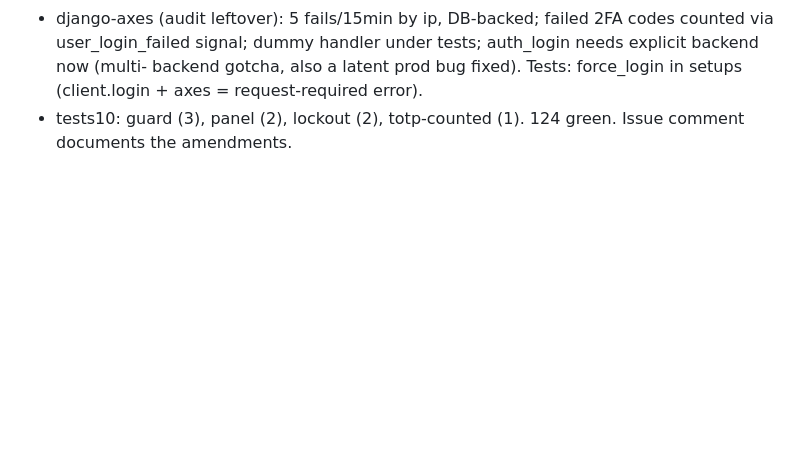
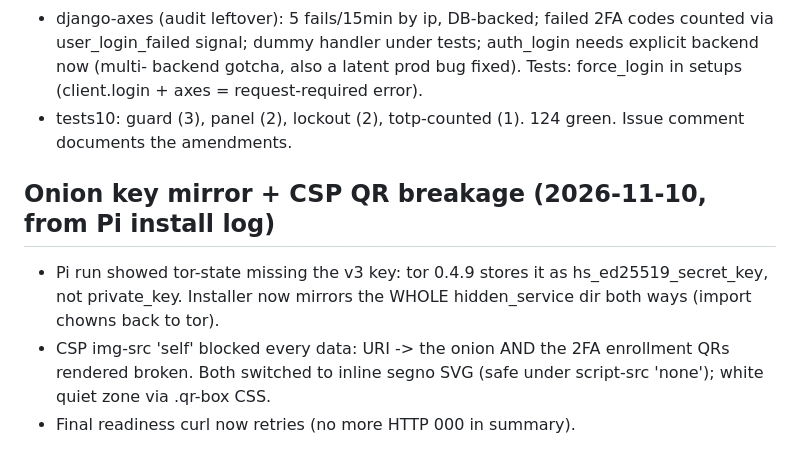
Before and after one commit to hasenbalg/halsa, a Markdown page: WORKLOG.md, the part around the change. Rendered like a GitHub page; blank space fills up the shorter version.

Commit message:
worklog: pi install findings

```diff
--- a/WORKLOG.md
+++ b/WORKLOG.md
@@ -300,3 +300,12 @@ the field; old backups restore with blank context. Migration 0003.
   in setups (client.login + axes = request-required error).
 - tests10: guard (3), panel (2), lockout (2), totp-counted (1). 124
   green. Issue comment documents the amendments.
+
+## Onion key mirror + CSP QR breakage (2026-11-10, from Pi install log)
+- Pi run showed tor-state missing the v3 key: tor 0.4.9 stores it as
+  hs_ed25519_secret_key, not private_key. Installer now mirrors the
+  WHOLE hidden_service dir both ways (import chowns back to tor).
+- CSP img-src 'self' blocked every data: URI -> the onion AND the 2FA
+  enrollment QRs rendered broken. Both switched to inline segno SVG
+  (safe under script-src 'none'); white quiet zone via .qr-box CSS.
+- Final readiness curl now retries (no more HTTP 000 in summary).
```
